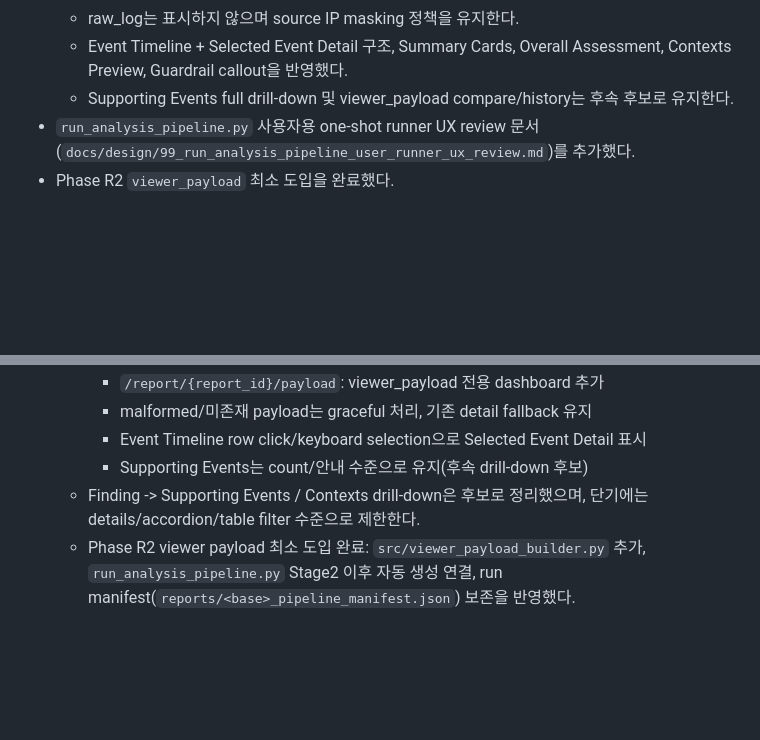
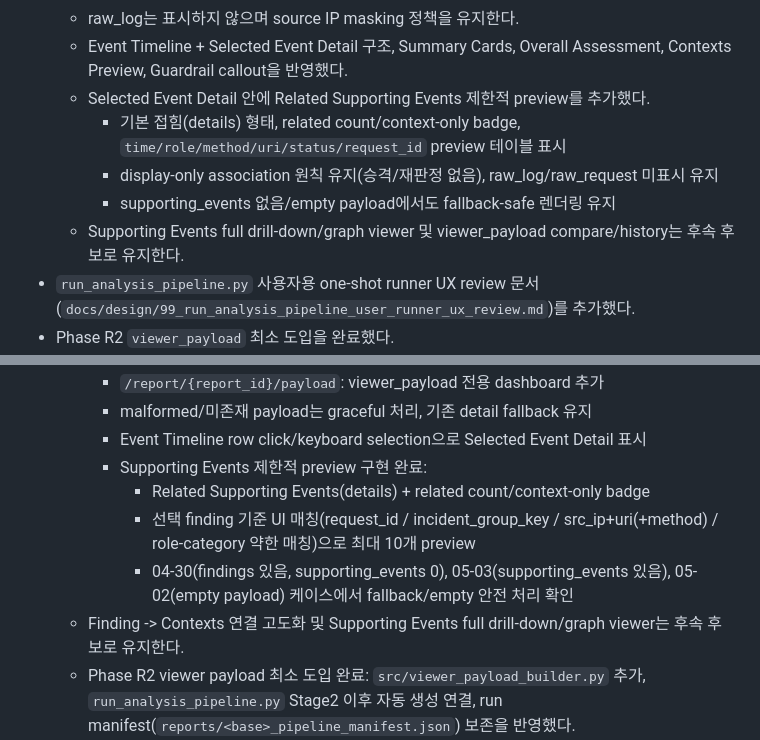
Before and after one commit to vachaf/project, a Markdown page: docs/진행상황.md, 2 parts joined by grey strips. Rendered like a GitHub page; blank space fills up the shorter version.

Commit message:
docs: record supporting events payload preview

```diff
--- a/docs/진행상황.md
+++ b/docs/진행상황.md
@@ -25,7 +25,11 @@
   - severity/category/verdict 재계산 없이 payload 값을 표시한다.
   - raw_log는 표시하지 않으며 source IP masking 정책을 유지한다.
   - Event Timeline + Selected Event Detail 구조, Summary Cards, Overall Assessment, Contexts Preview, Guardrail callout을 반영했다.
-  - Supporting Events full drill-down 및 viewer_payload compare/history는 후속 후보로 유지한다.
+  - Selected Event Detail 안에 Related Supporting Events 제한적 preview를 추가했다.
+    - 기본 접힘(details) 형태, related count/context-only badge, `time/role/method/uri/status/request_id` preview 테이블 표시
+    - display-only association 원칙 유지(승격/재판정 없음), raw_log/raw_request 미표시 유지
+    - supporting_events 없음/empty payload에서도 fallback-safe 렌더링 유지
+  - Supporting Events full drill-down/graph viewer 및 viewer_payload compare/history는 후속 후보로 유지한다.
 - `run_analysis_pipeline.py` 사용자용 one-shot runner UX review 문서(`docs/design/99_run_analysis_pipeline_user_runner_ux_review.md`)를 추가했다.
 - Phase R2 `viewer_payload` 최소 도입을 완료했다.
 - `src/viewer_payload_builder.py`를 추가했고, `run_analysis_pipeline.py`에서 Stage2 이후 viewer payload 자동 생성을 연결했다.
@@ -75,8 +79,11 @@
     - `/report/{report_id}/payload`: viewer_payload 전용 dashboard 추가
     - malformed/미존재 payload는 graceful 처리, 기존 detail fallback 유지
     - Event Timeline row click/keyboard selection으로 Selected Event Detail 표시
-    - Supporting Events는 count/안내 수준으로 유지(후속 drill-down 후보)
-  - Finding -> Supporting Events / Contexts drill-down은 후보로 정리했으며, 단기에는 details/accordion/table filter 수준으로 제한한다.
+    - Supporting Events 제한적 preview 구현 완료:
+      - Related Supporting Events(details) + related count/context-only badge
+      - 선택 finding 기준 UI 매칭(request_id / incident_group_key / src_ip+uri(+method) / role-category 약한 매칭)으로 최대 10개 preview
+      - 04-30(findings 있음, supporting_events 0), 05-03(supporting_events 있음), 05-02(empty payload) 케이스에서 fallback/empty 안전 처리 확인
+  - Finding -> Contexts 연결 고도화 및 Supporting Events full drill-down/graph viewer는 후속 후보로 유지한다.
   - Phase R2 viewer payload 최소 도입 완료: `src/viewer_payload_builder.py` 추가, `run_analysis_pipeline.py` Stage2 이후 자동 생성 연결, run manifest(`reports/<base>_pipeline_manifest.json`) 보존을 반영했다.
   - 검증 요약: `python3 -m py_compile src/viewer_payload_builder.py src/run_analysis_pipeline.py` 통과, builder 단독 실행 통과, pipeline dry-run 통과, `--no-viewer-payload` 분기 통과, `python3 scripts/check_prepare_regression.py --strict`는 `pass=25 warn=0 fail=0`, `python3 scripts/check_stage_dryrun_regression.py --strict`는 `pass=19 warn=0 fail=0` 확인.
   - 회귀/테스트 최신 확인:
```
Also changed, not shown: docs/planning/99_비교실험_후속개선_TODO.md (+5 -5 lines).
